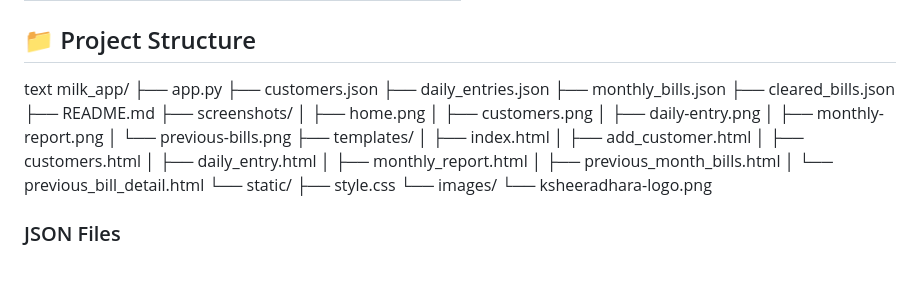
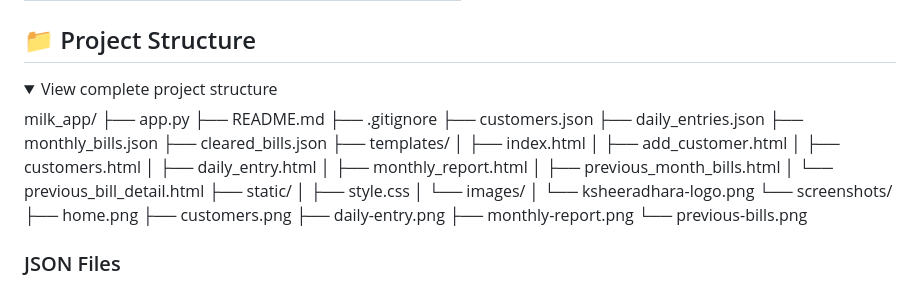
Before and after one commit to koppineninandini25-star/milk-billing-system, a Markdown page: README.md, the part around one of its changes. Drawn GitHub-style; folded sections open.

Commit message:
Improve README formatting

```diff
--- a/README.md
+++ b/README.md
@@ -80,20 +80,17 @@ Screenshots of the application are provided below to demonstrate its main pages
 
 ## 📁 Project Structure
 
-text
+<details>
+<summary>View complete project structure</summary>
+
 milk_app/
 ├── app.py
+├── README.md
+├── .gitignore
 ├── customers.json
 ├── daily_entries.json
 ├── monthly_bills.json
 ├── cleared_bills.json
-├── README.md
-├── screenshots/
-│   ├── home.png
-│   ├── customers.png
-│   ├── daily-entry.png
-│   ├── monthly-report.png
-│   └── previous-bills.png
 ├── templates/
 │   ├── index.html
 │   ├── add_customer.html
@@ -102,8 +99,14 @@ milk_app/
 │   ├── monthly_report.html
 │   ├── previous_month_bills.html
 │   └── previous_bill_detail.html
-└── static/
-    ├── style.css
-    └── images/
-        └── ksheeradhara-logo.png
+├── static/
+│   ├── style.css
+│   └── images/
+│       └── ksheeradhara-logo.png
+└── screenshots/
+    ├── home.png
+    ├── customers.png
+    ├── daily-entry.png
+    ├── monthly-report.png
+    └── previous-bills.png
 
```
Also changed, not shown: other parts of README.md (+1 -0 lines).
